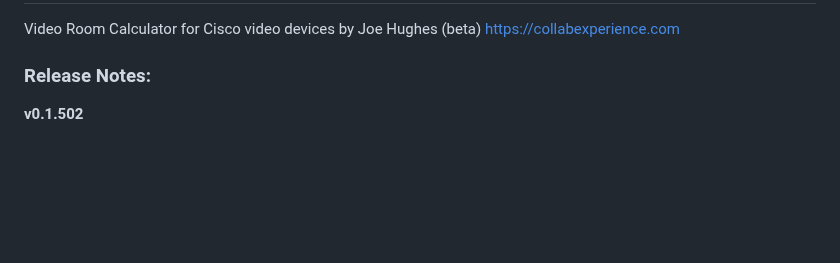
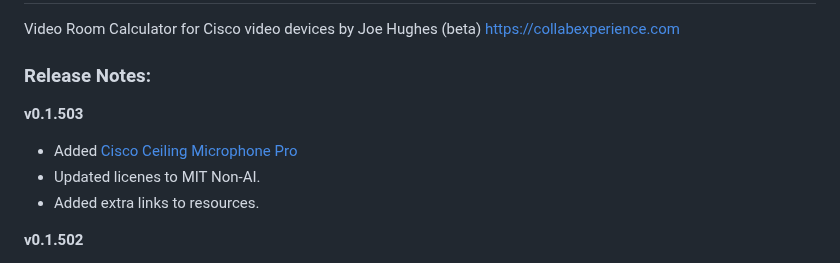
Before and after one commit to vtjoeh/video_room_calc, a Markdown page: README.md, the part around the change. Rendered like a GitHub page; blank space fills up the shorter version.

```diff
--- a/README.md
+++ b/README.md
@@ -3,6 +3,11 @@ Video Room Calculator for Cisco video devices by Joe Hughes (beta)
 https://collabexperience.com
 
 ### Release Notes:
+
+**v0.1.503**
+- Added [Cisco Ceiling Microphone Pro](https://www.cisco.com/c/en/us/products/collateral/collaboration-endpoints/collaboration-peripherals/ceiling-microphone-pro-ds.html)
+- Updated licenes to MIT Non-AI.
+- Added extra links to resources.
 
 **v0.1.502**
 - Full URL query string in address bar now updated dynamically with changes. Copying address bar is similar to clicking on Shareable Link.
```
